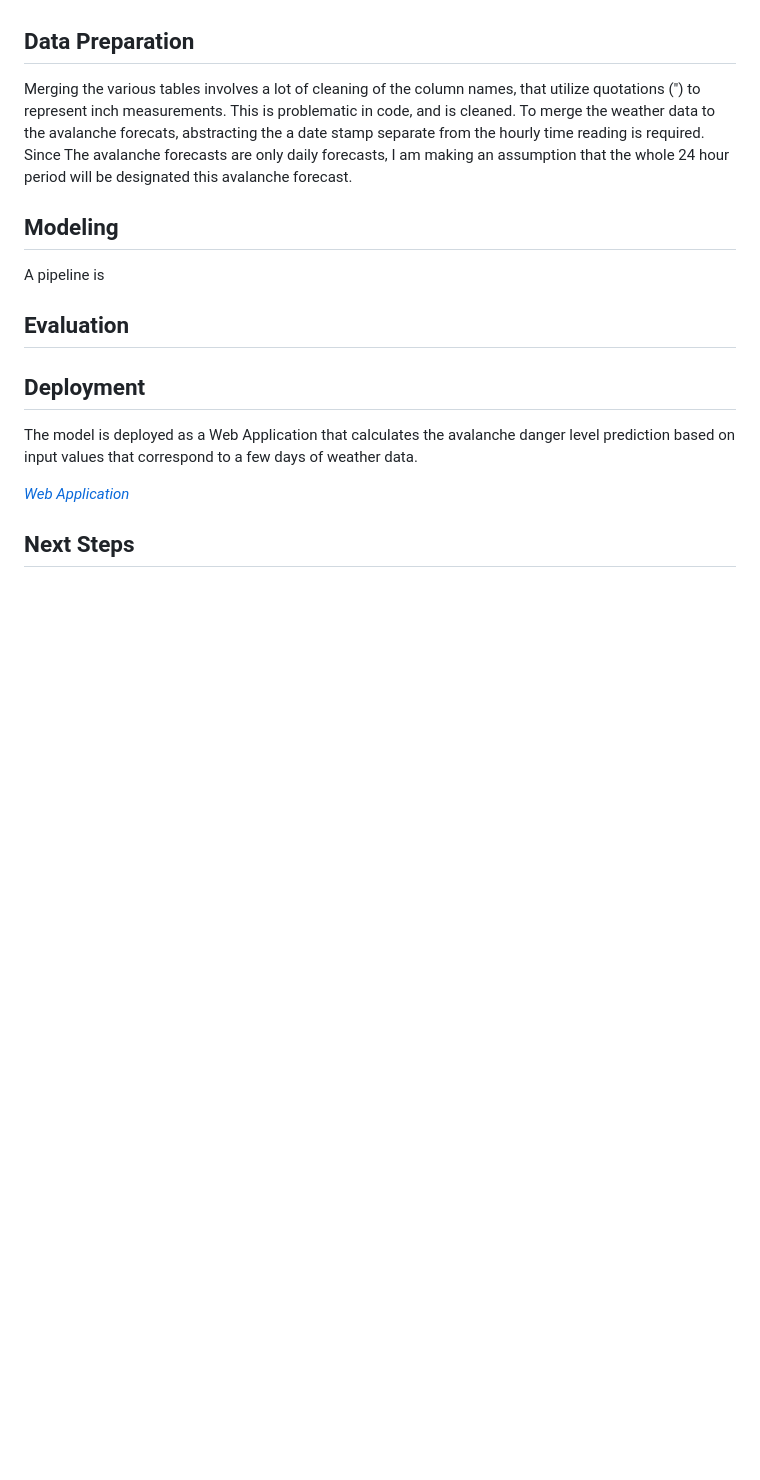
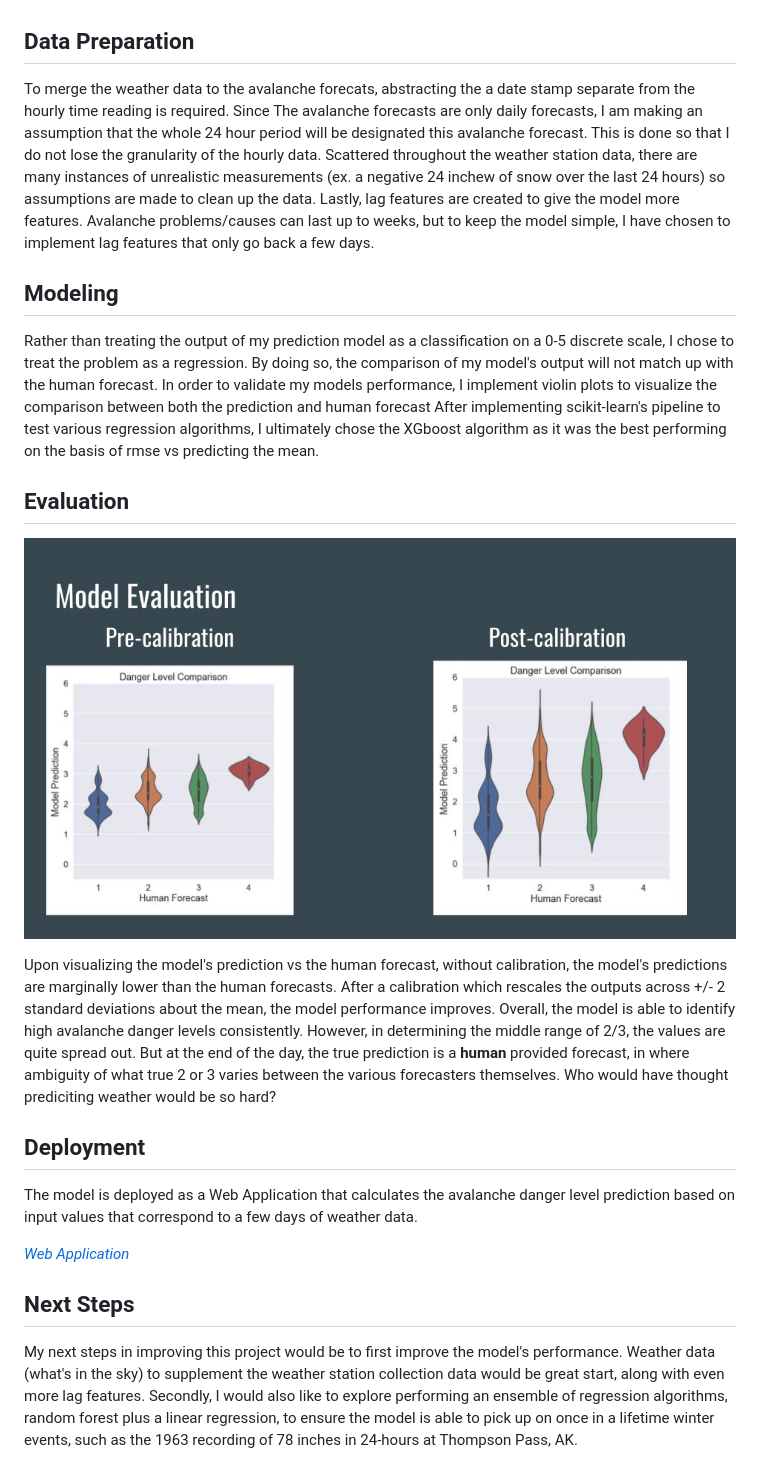
Before and after one commit to kevintheduu/avalanche-predictor, a Markdown page: README.md, the part around the change printed below. Rendered like a GitHub page; pictures changed too: violin_plots.jpg (added); blank space fills up the shorter version.

```diff
--- a/README.md
+++ b/README.md
@@ -29,19 +29,19 @@ Within their data portal, they do not provide an archive of their predicted dang
 
 ## Data Preparation
 
-Merging the various tables involves a lot of cleaning of the column names, that utilize quotations (") to represent inch measurements. This is problematic in code, and is cleaned.
-To merge the weather data to the avalanche forecats, abstracting the a date stamp separate from the hourly time reading is required. Since The avalanche forecasts are only daily forecasts, I am making  an assumption that the whole 24 hour period will be designated this avalanche forecast.
-
-
-
+To merge the weather data to the avalanche forecats, abstracting the a date stamp separate from the hourly time reading is required. Since The avalanche forecasts are only daily forecasts, I am making an assumption that the whole 24 hour period will be designated this avalanche forecast. This is done so that I do not lose the granularity of the hourly data. Scattered throughout the weather station data, there are many instances of unrealistic measurements (ex. a negative 24 inchew of snow over the last 24 hours) so assumptions are made to clean up the data. Lastly, lag features are created to give the model more features. Avalanche problems/causes can last up to weeks, but to keep the model simple, I have chosen to implement lag features that only go back a few days.
 
 
 ## Modeling
 
-A pipeline is
+Rather than treating the output of my prediction model as a classification on a 0-5 discrete scale, I chose to treat the problem as a regression. By doing so, the comparison of my model's output will not match up with the human forecast. In order to validate my models performance, I implement violin plots to visualize the comparison between both the prediction and human forecast
+After implementing scikit-learn's pipeline to test various regression algorithms, I ultimately chose the XGboost algorithm as it was the best performing on the basis of rmse vs predicting the mean.
 
 ## Evaluation
 
+![violin plots](violin_plots.jpg)
+
+Upon visualizing the model's prediction vs the human forecast, without calibration, the model's predictions are marginally lower than the human forecasts. After a calibration which rescales the outputs across +/- 2 standard deviations about the mean, the model performance improves. Overall, the model is able to identify high avalanche danger levels consistently. However, in determining the middle range of 2/3, the values are quite spread out. But at the end of the day, the true prediction is a **human** provided forecast, in where ambiguity of what true 2 or 3 varies between the various forecasters themselves. Who would have thought prediciting weather would be so hard?
 
 ## Deployment
 
@@ -51,2 +51,4 @@ The model is deployed as a Web Application that calculates the avalanche danger
 
 ## Next Steps
+
+My next steps in improving this project would be to first improve the model's performance. Weather data (what's in the sky) to supplement the weather station collection data would be great start, along with even more lag features. Secondly, I would also like to explore performing an ensemble of regression algorithms, random forest plus a linear regression, to ensure the model is able to pick up on once in a lifetime winter events, such as the 1963 recording of 78 inches in 24-hours at Thompson Pass, AK.
```
Also changed, not shown: other parts of README.md (+1 -1 lines).
